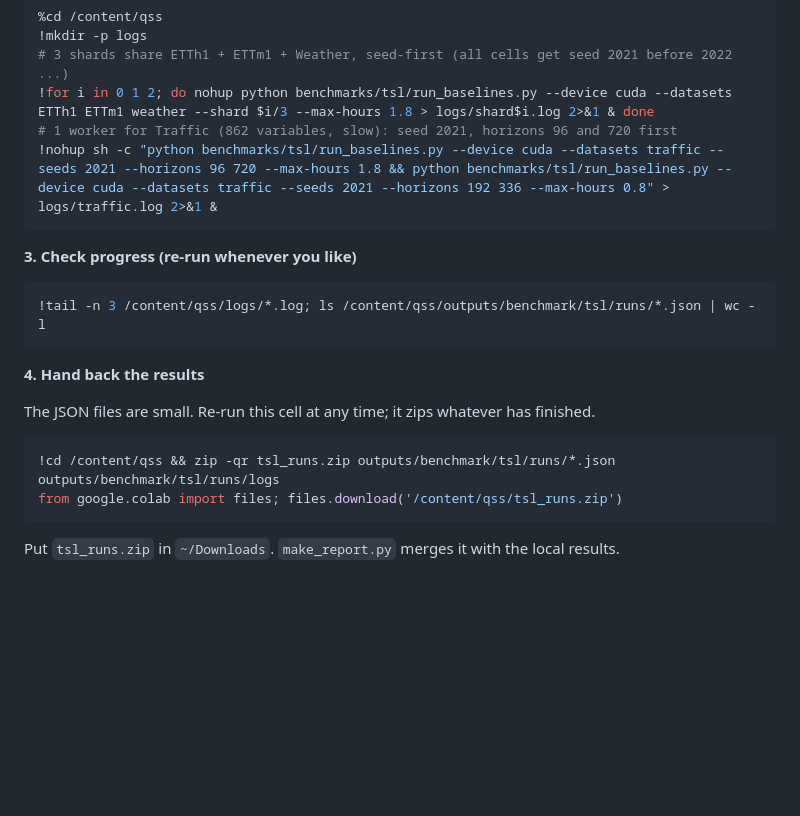
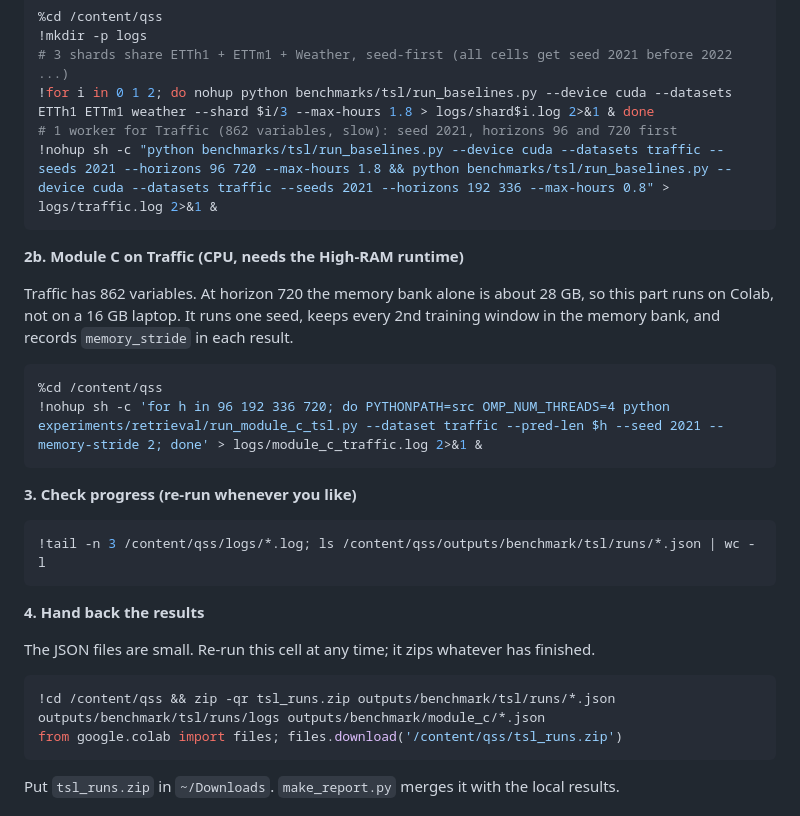
Before and after one commit to LibingChen-Lydia/quantum-structured-sequence, a Markdown page: benchmarks/tsl/COLAB.md, the part around the change. GitHub-like rendering; blank space fills up the shorter version.

````diff
--- a/benchmarks/tsl/COLAB.md
+++ b/benchmarks/tsl/COLAB.md
@@ -42,6 +42,17 @@ It keeps Colab's own CUDA torch and does not reinstall it.
 !nohup sh -c "python benchmarks/tsl/run_baselines.py --device cuda --datasets traffic --seeds 2021 --horizons 96 720 --max-hours 1.8 && python benchmarks/tsl/run_baselines.py --device cuda --datasets traffic --seeds 2021 --horizons 192 336 --max-hours 0.8" > logs/traffic.log 2>&1 &
 ```
 
+**2b. Module C on Traffic (CPU, needs the High-RAM runtime)**
+
+Traffic has 862 variables. At horizon 720 the memory bank alone is about 28 GB, so this part
+runs on Colab, not on a 16 GB laptop. It runs one seed, keeps every 2nd training window in the
+memory bank, and records `memory_stride` in each result.
+
+```bash
+%cd /content/qss
+!nohup sh -c 'for h in 96 192 336 720; do PYTHONPATH=src OMP_NUM_THREADS=4 python experiments/retrieval/run_module_c_tsl.py --dataset traffic --pred-len $h --seed 2021 --memory-stride 2; done' > logs/module_c_traffic.log 2>&1 &
+```
+
 **3. Check progress (re-run whenever you like)**
 
 ```bash
@@ -53,7 +64,7 @@ It keeps Colab's own CUDA torch and does not reinstall it.
 The JSON files are small. Re-run this cell at any time; it zips whatever has finished.
 
 ```python
-!cd /content/qss && zip -qr tsl_runs.zip outputs/benchmark/tsl/runs/*.json outputs/benchmark/tsl/runs/logs
+!cd /content/qss && zip -qr tsl_runs.zip outputs/benchmark/tsl/runs/*.json outputs/benchmark/tsl/runs/logs outputs/benchmark/module_c/*.json
 from google.colab import files; files.download('/content/qss/tsl_runs.zip')
 ```
 
````
Also changed, not shown: docs/results_benchmark.md (added, +41 -0 lines), docs/figures/benchmark_mse.png (added), 4 other files.
